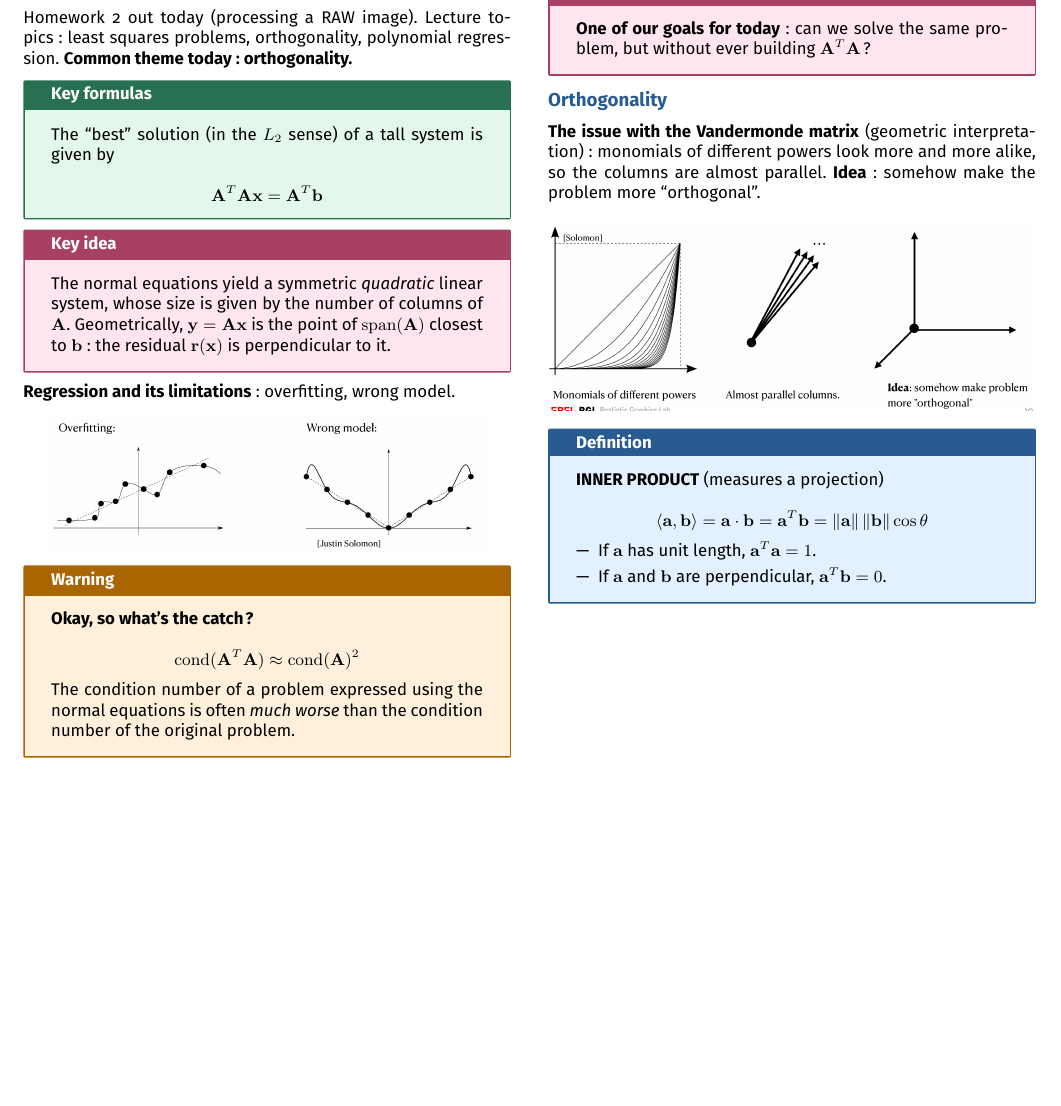
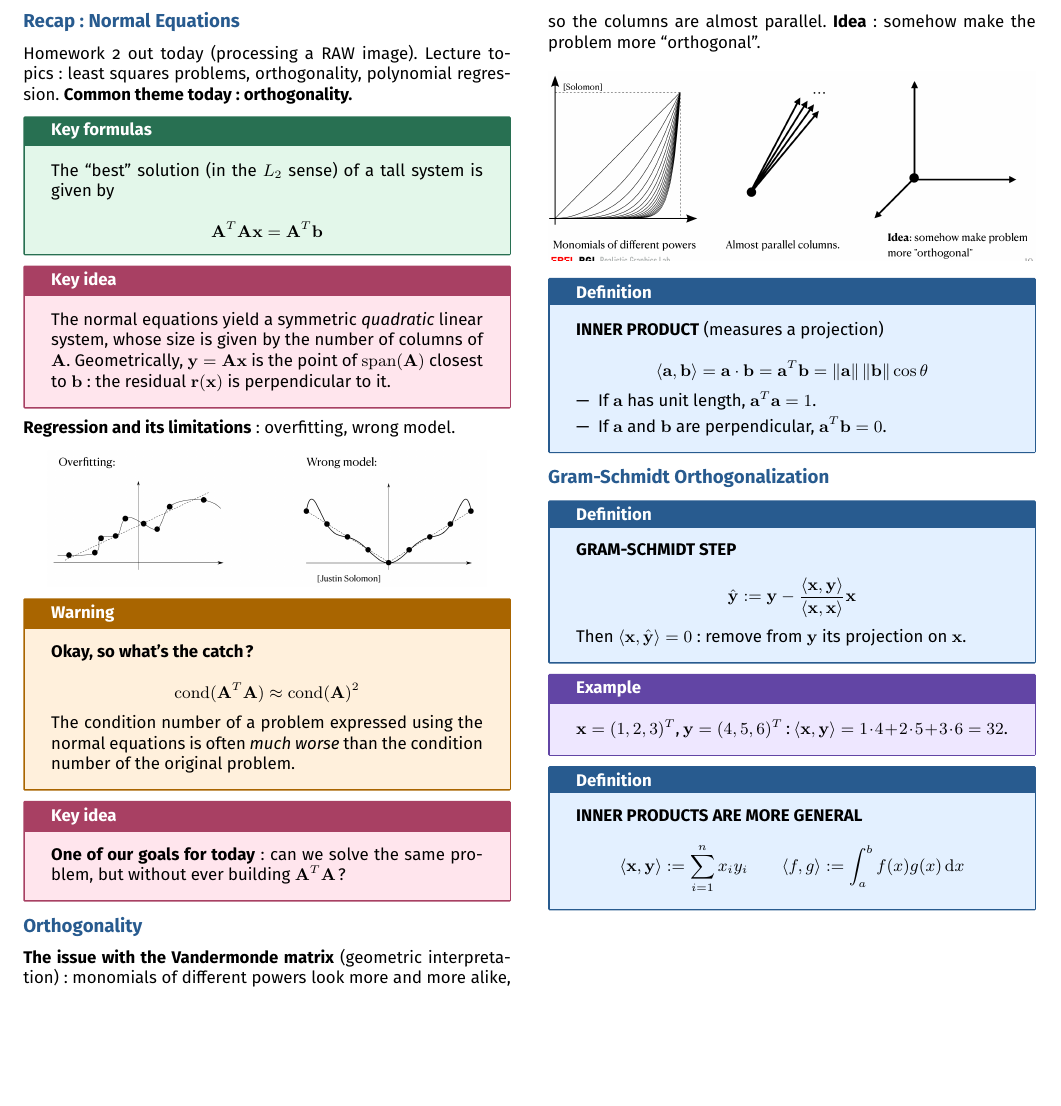
Before and after one commit to AlphaXT38G/notes_ba5, a LaTeX document (nummet/week/week04.tex): part of the page, cut so that both start at the same text, the shorter picture padded with empty space. Compiled offline with pdfLaTeX.

Commit message:
feat(nummet-week04): add Gram-Schmidt orthogonalization

```diff
--- a/nummet/week/week04.tex
+++ b/nummet/week/week04.tex
@@ -333,6 +333,47 @@ width=\linewidth
 
 
 
+%=========================================================
+\section{Gram-Schmidt Orthogonalization}
+
+
+\begin{definition}
+
+\textbf{GRAM-SCHMIDT STEP}
+
+\[
+\hat{\mathbf{y}} := \mathbf{y} - \frac{\langle \mathbf{x}, \mathbf{y} \rangle}
+{\langle \mathbf{x}, \mathbf{x} \rangle}\mathbf{x}
+\]
+
+Then $\langle \mathbf{x}, \hat{\mathbf{y}} \rangle = 0$: remove from $\mathbf{y}$ its projection
+on $\mathbf{x}$.
+
+\end{definition}
+
+
+\begin{example}
+
+$\mathbf{x} = (1, 2, 3)^T$, $\mathbf{y} = (4, 5, 6)^T$:
+$\langle \mathbf{x}, \mathbf{y} \rangle = 1 \cdot 4 + 2 \cdot 5 + 3 \cdot 6 = 32$.
+
+\end{example}
+
+
+\begin{definition}
+
+\textbf{INNER PRODUCTS ARE MORE GENERAL}
+
+\[
+\langle \mathbf{x}, \mathbf{y} \rangle := \sum_{i=1}^{n} x_i y_i
+\qquad
+\langle f, g \rangle := \int_a^b f(x) g(x)\,\mathrm{d}x
+\]
+
+\end{definition}
+
+
+
 \end{multicols}
 
 
```
